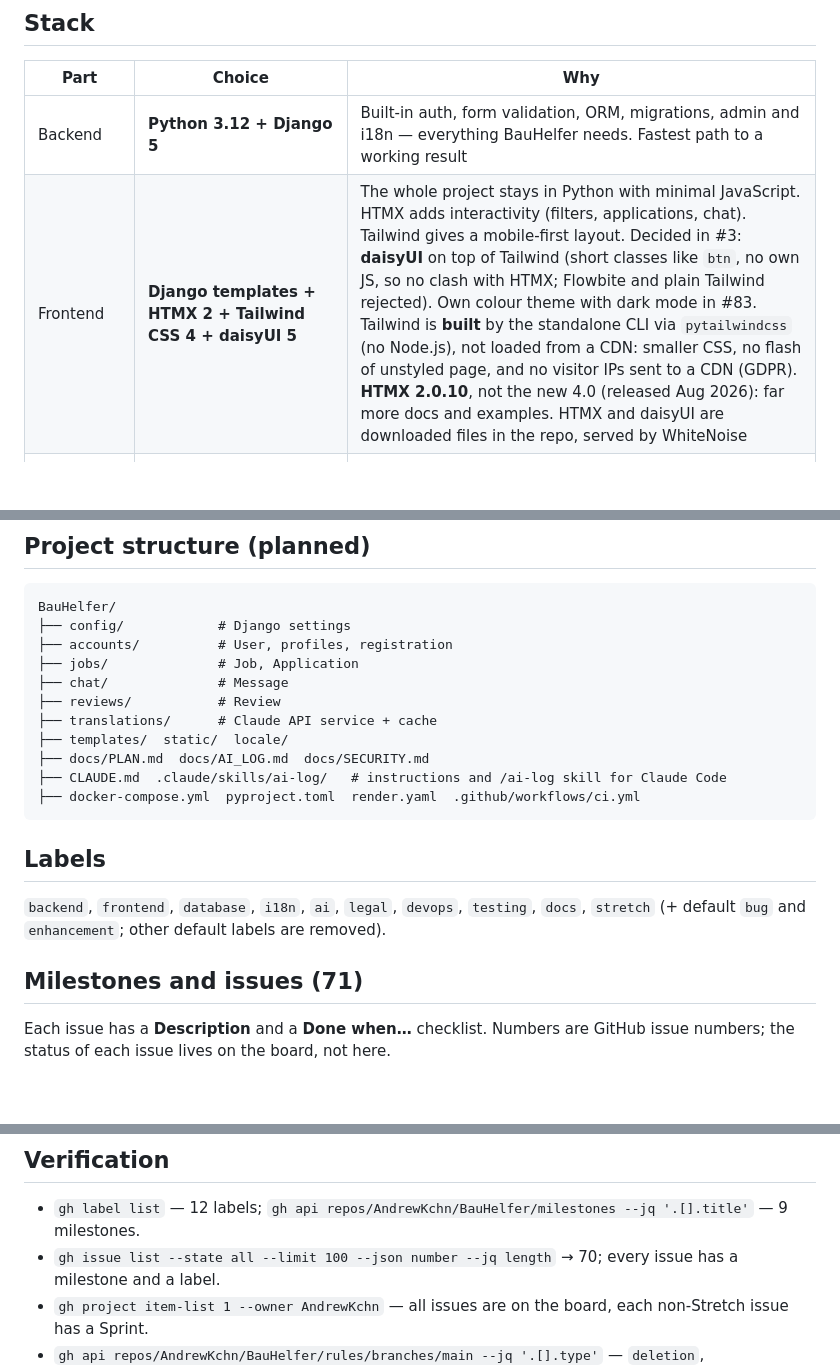
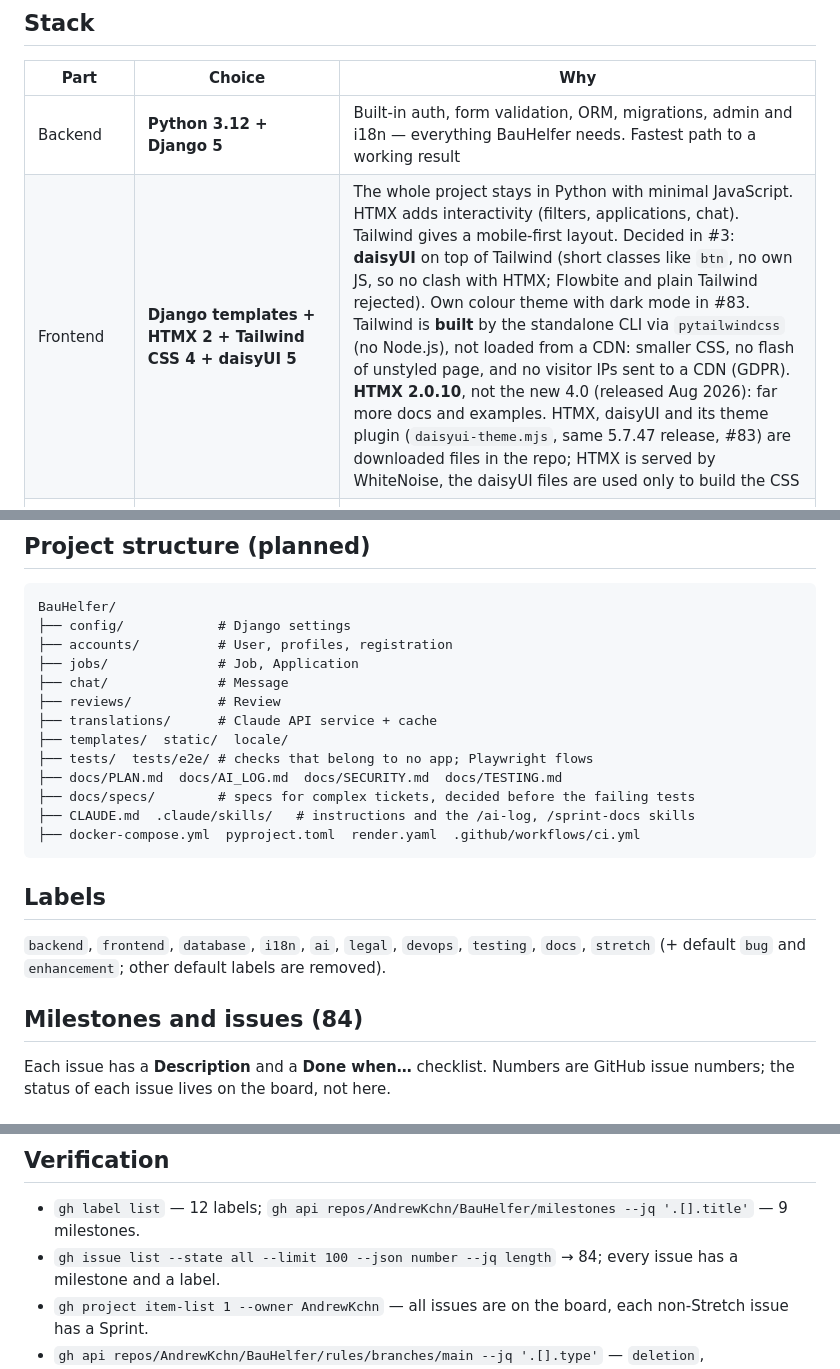
Before and after one commit to AndrewKchn/BauHelfer, a Markdown page: docs/PLAN.md, 3 parts joined by grey strips. Rendered like a GitHub page; blank space fills up the shorter version.

````diff
--- a/docs/PLAN.md
+++ b/docs/PLAN.md
@@ -19,7 +19,7 @@ written issue by issue.
 | Part | Choice | Why |
 |---|---|---|
 | Backend | **Python 3.12 + Django 5** | Built-in auth, form validation, ORM, migrations, admin and i18n — everything BauHelfer needs. Fastest path to a working result |
-| Frontend | **Django templates + HTMX 2 + Tailwind CSS 4 + daisyUI 5** | The whole project stays in Python with minimal JavaScript. HTMX adds interactivity (filters, applications, chat). Tailwind gives a mobile-first layout. Decided in #3: **daisyUI** on top of Tailwind (short classes like `btn`, no own JS, so no clash with HTMX; Flowbite and plain Tailwind rejected). Own colour theme with dark mode in #83. Tailwind is **built** by the standalone CLI via `pytailwindcss` (no Node.js), not loaded from a CDN: smaller CSS, no flash of unstyled page, and no visitor IPs sent to a CDN (GDPR). **HTMX 2.0.10**, not the new 4.0 (released Aug 2026): far more docs and examples. HTMX and daisyUI are downloaded files in the repo, served by WhiteNoise |
+| Frontend | **Django templates + HTMX 2 + Tailwind CSS 4 + daisyUI 5** | The whole project stays in Python with minimal JavaScript. HTMX adds interactivity (filters, applications, chat). Tailwind gives a mobile-first layout. Decided in #3: **daisyUI** on top of Tailwind (short classes like `btn`, no own JS, so no clash with HTMX; Flowbite and plain Tailwind rejected). Own colour theme with dark mode in #83. Tailwind is **built** by the standalone CLI via `pytailwindcss` (no Node.js), not loaded from a CDN: smaller CSS, no flash of unstyled page, and no visitor IPs sent to a CDN (GDPR). **HTMX 2.0.10**, not the new 4.0 (released Aug 2026): far more docs and examples. HTMX, daisyUI and its theme plugin (`daisyui-theme.mjs`, same 5.7.47 release, #83) are downloaded files in the repo; HTMX is served by WhiteNoise, the daisyUI files are used only to build the CSS |
 | Database | **PostgreSQL**: Docker locally, **Supabase** (Frankfurt, free plan) in production | Django standard, same engine everywhere. Supabase instead of a Render database: Render's free database expires after 30 days, Supabase's does not (it pauses after 7 days without activity). Only plain PostgreSQL is used, via the Session pooler; Data API off, RLS on |
 | Text translation | **Claude API** (`claude-haiku-4-5`) | Handles construction slang and context; translations are cached in the DB |
 | Map | **Leaflet + OpenStreetMap**, Nominatim geocoding | Free, no API keys |
@@ -60,8 +66,10 @@ BauHelfer/
 ├── reviews/           # Review
 ├── translations/      # Claude API service + cache
 ├── templates/  static/  locale/
-├── docs/PLAN.md  docs/AI_LOG.md  docs/SECURITY.md
-├── CLAUDE.md  .claude/skills/ai-log/   # instructions and /ai-log skill for Claude Code
+├── tests/  tests/e2e/ # checks that belong to no app; Playwright flows
+├── docs/PLAN.md  docs/AI_LOG.md  docs/SECURITY.md  docs/TESTING.md
+├── docs/specs/        # specs for complex tickets, decided before the failing tests
+├── CLAUDE.md  .claude/skills/   # instructions and the /ai-log, /sprint-docs skills
 ├── docker-compose.yml  pyproject.toml  render.yaml  .github/workflows/ci.yml
 ```
 
@@ -70,7 +78,7 @@ BauHelfer/
 `backend`, `frontend`, `database`, `i18n`, `ai`, `legal`, `devops`, `testing`, `docs`, `stretch`
 (+ default `bug` and `enhancement`; other default labels are removed).
 
-## Milestones and issues (71)
+## Milestones and issues (84)
 
 Each issue has a **Description** and a **Done when…** checklist. Numbers are GitHub issue numbers;
 the status of each issue lives on the board, not here.
@@ -220,7 +248,7 @@ Board: [BauHelfer](https://github.com/users/AndrewKchn/projects/1), columns Todo
 ## Verification
 
 - `gh label list` — 12 labels; `gh api repos/AndrewKchn/BauHelfer/milestones --jq '.[].title'` — 9 milestones.
-- `gh issue list --state all --limit 100 --json number --jq length` → 70; every issue has a
+- `gh issue list --state all --limit 100 --json number --jq length` → 84; every issue has a
   milestone and a label.
 - `gh project item-list 1 --owner AndrewKchn` — all issues are on the board, each non-Stretch
   issue has a Sprint.
````
Also changed, not shown: other parts of docs/PLAN.md (+37 -11 lines).
